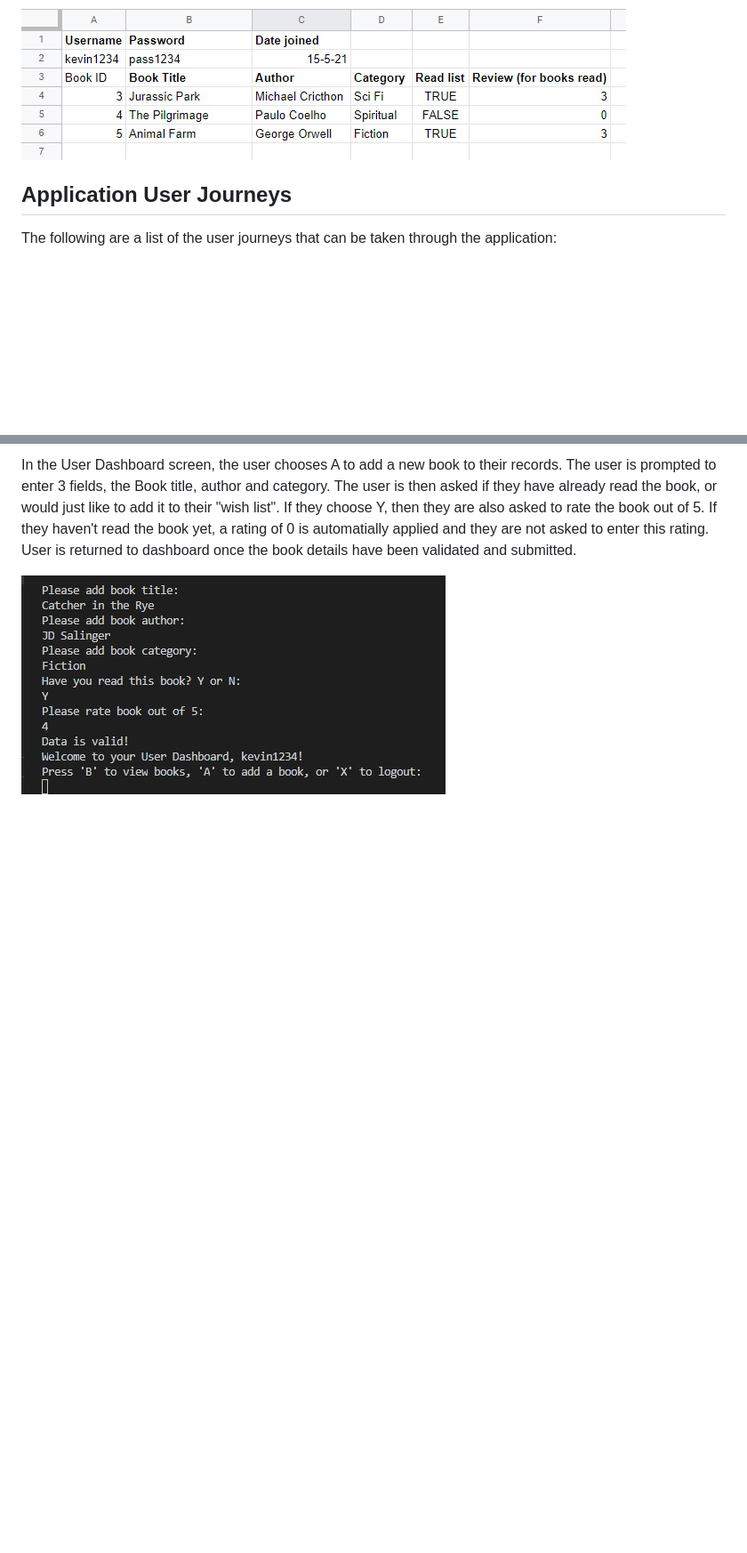
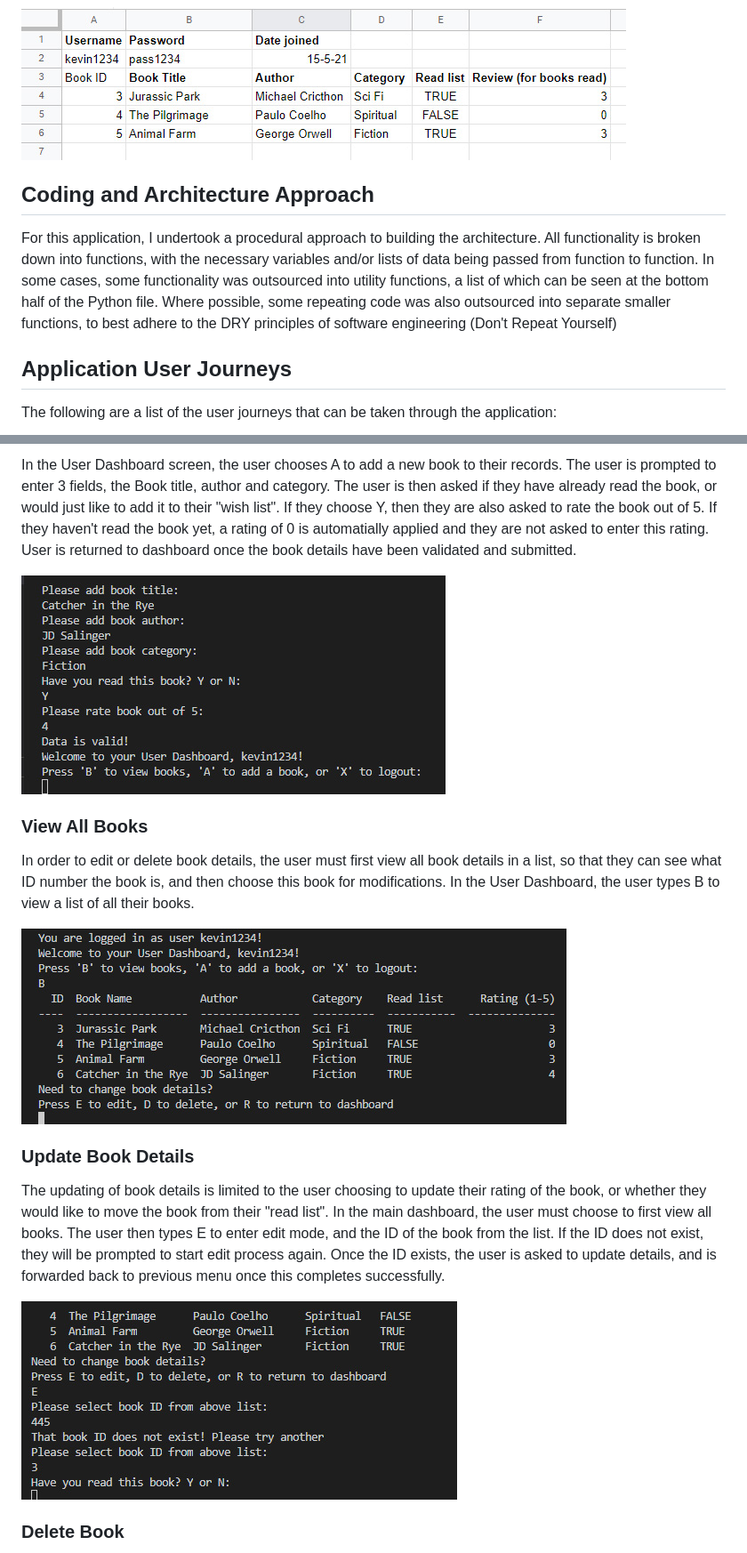
Before and after one commit to kevinjohnkiely/book-wormz, a Markdown page: README.md, 2 parts joined by grey strips. Shown: that part at 89% size. Drawn GitHub-style; pictures changed too: wireframesScreenshots/editScreen.jpg (added), wireframesScreenshots/viewScreen.jpg (added); blank space fills up the shorter version.

Commit message:
Add more to ReadMe

```diff
--- a/README.md
+++ b/README.md
@@ -18,6 +18,10 @@ The application stores user and book data in the backend using a Google Spreadsh
 
 <img src="https://github.com/kevinjohnkiely/book-wormz/blob/main/wireframesScreenshots/sheet.jpg">
 
+## Coding and Architecture Approach
+
+For this application, I undertook a procedural approach to building the architecture. All functionality is broken down into functions, with the necessary variables and/or lists of data being passed from function to function. In some cases, some functionality was outsourced into utility functions, a list of which can be seen at the bottom half of the Python file. Where possible, some repeating code was also outsourced into separate smaller functions, to best adhere to the DRY principles of software engineering (Don't Repeat Yourself)
+
 ## Application User Journeys
 
 The following are a list of the user journeys that can be taken through the application:
@@ -48,3 +52,18 @@ This process is almost identical to the above Create New Account user journey, t
 In the User Dashboard screen, the user chooses A to add a new book to their records. The user is prompted to enter 3 fields, the Book title, author and category. The user is then asked if they have already read the book, or would just like to add it to their "wish list". If they choose Y, then they are also asked to rate the book out of 5. If they haven't read the book yet, a rating of 0 is automatially applied and they are not asked to enter this rating. User is returned to dashboard once the book details have been validated and submitted.
 
 <img src="https://github.com/kevinjohnkiely/book-wormz/blob/main/wireframesScreenshots/addScreen.jpg">
+
+### View All Books
+
+In order to edit or delete book details, the user must first view all book details in a list, so that they can see what ID number the book is, and then choose this book for modifications. In the User Dashboard, the user types B to view a list of all their books.
+
+<img src="https://github.com/kevinjohnkiely/book-wormz/blob/main/wireframesScreenshots/viewScreen.jpg">
+
+### Update Book Details
+
+The updating of book details is limited to the user choosing to update their rating of the book, or whether they would like to move the book from their "read list". In the main dashboard, the user must choose to first view all books. The user then types E to enter edit mode, and the ID of the book from the list. If the ID does not exist, they will be prompted to start edit process again. Once the ID exists, the user is asked to update details, and is forwarded back to previous menu once this completes successfully.
+
+<img src="https://github.com/kevinjohnkiely/book-wormz/blob/main/wireframesScreenshots/editScreen.jpg">
+
+### Delete Book
+
```
Also changed, not shown: other parts of README.md (+13 -2 lines), wireframesScreenshots/deleteScreen.jpg (added).
